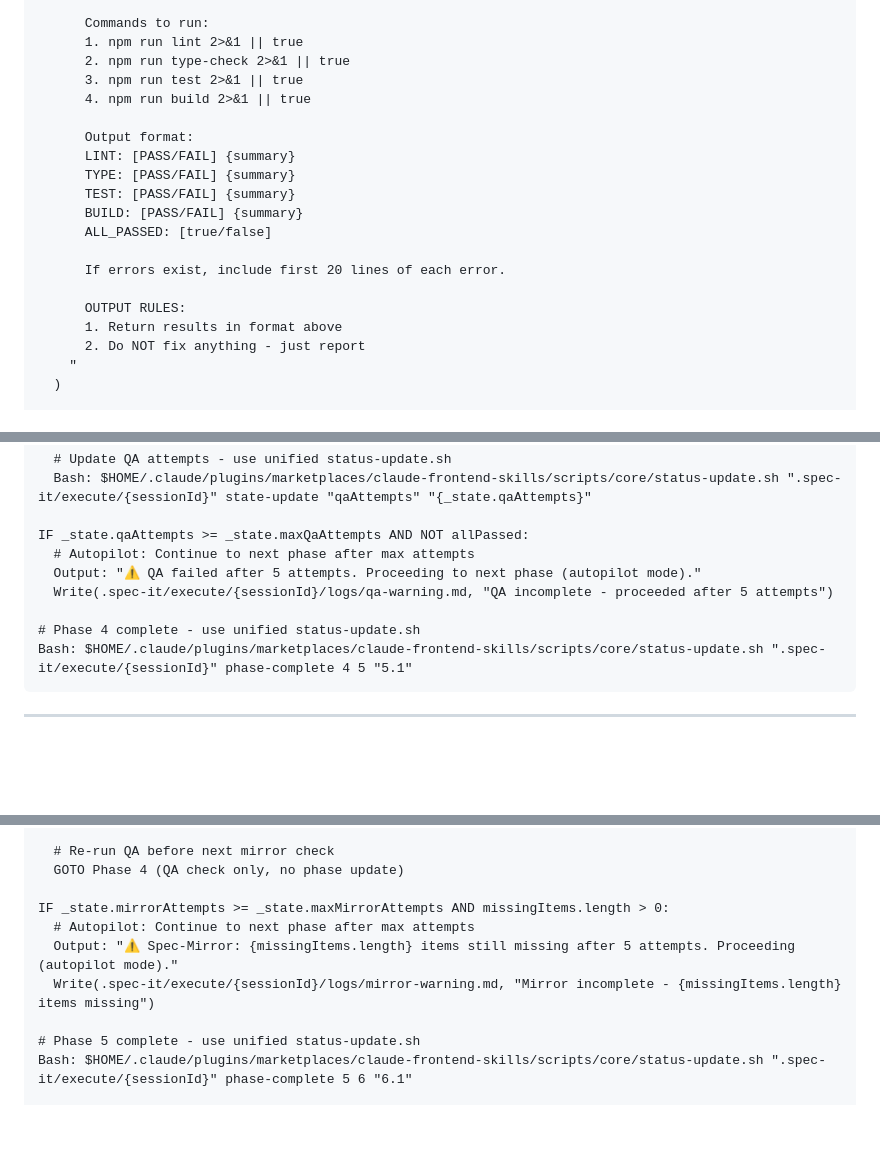
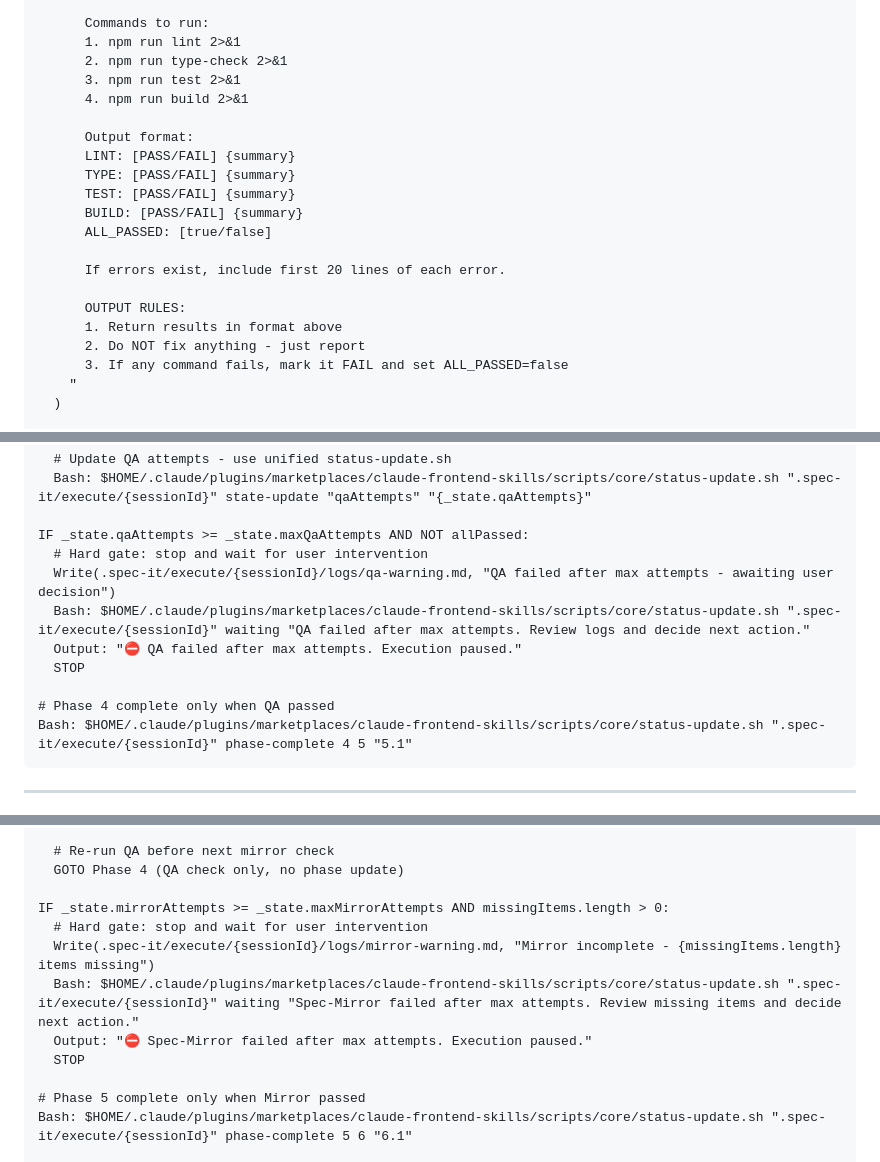
Before and after one commit to 30eggis/spec-it, a Markdown page: skills/spec-it-execute/SKILL.md, 3 parts joined by grey strips. Rendered like a GitHub page; blank space fills up the shorter version.

Commit message:
Gate execute phases on QA/Mirror/E2E success

````diff
--- a/skills/spec-it-execute/SKILL.md
+++ b/skills/spec-it-execute/SKILL.md
@@ -686,10 +686,10 @@ WHILE _state.qaAttempts < _state.maxQaAttempts:
       Run QA checks and report results:
 
       Commands to run:
-      1. npm run lint 2>&1 || true
-      2. npm run type-check 2>&1 || true
-      3. npm run test 2>&1 || true
-      4. npm run build 2>&1 || true
+      1. npm run lint 2>&1
+      2. npm run type-check 2>&1
+      3. npm run test 2>&1
+      4. npm run build 2>&1
 
       Output format:
       LINT: [PASS/FAIL] {summary}
@@ -703,6 +703,7 @@ WHILE _state.qaAttempts < _state.maxQaAttempts:
       OUTPUT RULES:
       1. Return results in format above
       2. Do NOT fix anything - just report
+      3. If any command fails, mark it FAIL and set ALL_PASSED=false
     "
   )
 
@@ -761,11 +762,13 @@ WHILE _state.qaAttempts < _state.maxQaAttempts:
   Bash: $HOME/.claude/plugins/marketplaces/claude-frontend-skills/scripts/core/status-update.sh ".spec-it/execute/{sessionId}" state-update "qaAttempts" "{_state.qaAttempts}"
 
 IF _state.qaAttempts >= _state.maxQaAttempts AND NOT allPassed:
-  # Autopilot: Continue to next phase after max attempts
-  Output: "⚠️ QA failed after 5 attempts. Proceeding to next phase (autopilot mode)."
-  Write(.spec-it/execute/{sessionId}/logs/qa-warning.md, "QA incomplete - proceeded after 5 attempts")
-
-# Phase 4 complete - use unified status-update.sh
+  # Hard gate: stop and wait for user intervention
+  Write(.spec-it/execute/{sessionId}/logs/qa-warning.md, "QA failed after max attempts - awaiting user decision")
+  Bash: $HOME/.claude/plugins/marketplaces/claude-frontend-skills/scripts/core/status-update.sh ".spec-it/execute/{sessionId}" waiting "QA failed after max attempts. Review logs and decide next action."
+  Output: "⛔ QA failed after max attempts. Execution paused."
+  STOP
+
+# Phase 4 complete only when QA passed
 Bash: $HOME/.claude/plugins/marketplaces/claude-frontend-skills/scripts/core/status-update.sh ".spec-it/execute/{sessionId}" phase-complete 4 5 "5.1"
 ```
 
@@ -944,11 +947,13 @@ WHILE _state.mirrorAttempts < _state.maxMirrorAttempts:
   GOTO Phase 4 (QA check only, no phase update)
 
 IF _state.mirrorAttempts >= _state.maxMirrorAttempts AND missingItems.length > 0:
-  # Autopilot: Continue to next phase after max attempts
-  Output: "⚠️ Spec-Mirror: {missingItems.length} items still missing after 5 attempts. Proceeding (autopilot mode)."
+  # Hard gate: stop and wait for user intervention
   Write(.spec-it/execute/{sessionId}/logs/mirror-warning.md, "Mirror incomplete - {missingItems.length} items missing")
-
-# Phase 5 complete - use unified status-update.sh
+  Bash: $HOME/.claude/plugins/marketplaces/claude-frontend-skills/scripts/core/status-update.sh ".spec-it/execute/{sessionId}" waiting "Spec-Mirror failed after max attempts. Review missing items and decide next action."
+  Output: "⛔ Spec-Mirror failed after max attempts. Execution paused."
+  STOP
+
+# Phase 5 complete only when Mirror passed
 Bash: $HOME/.claude/plugins/marketplaces/claude-frontend-skills/scripts/core/status-update.sh ".spec-it/execute/{sessionId}" phase-complete 5 6 "6.1"
 
 Output: "
````
Also changed, not shown: other parts of skills/spec-it-execute/SKILL.md (+6 -4 lines).
